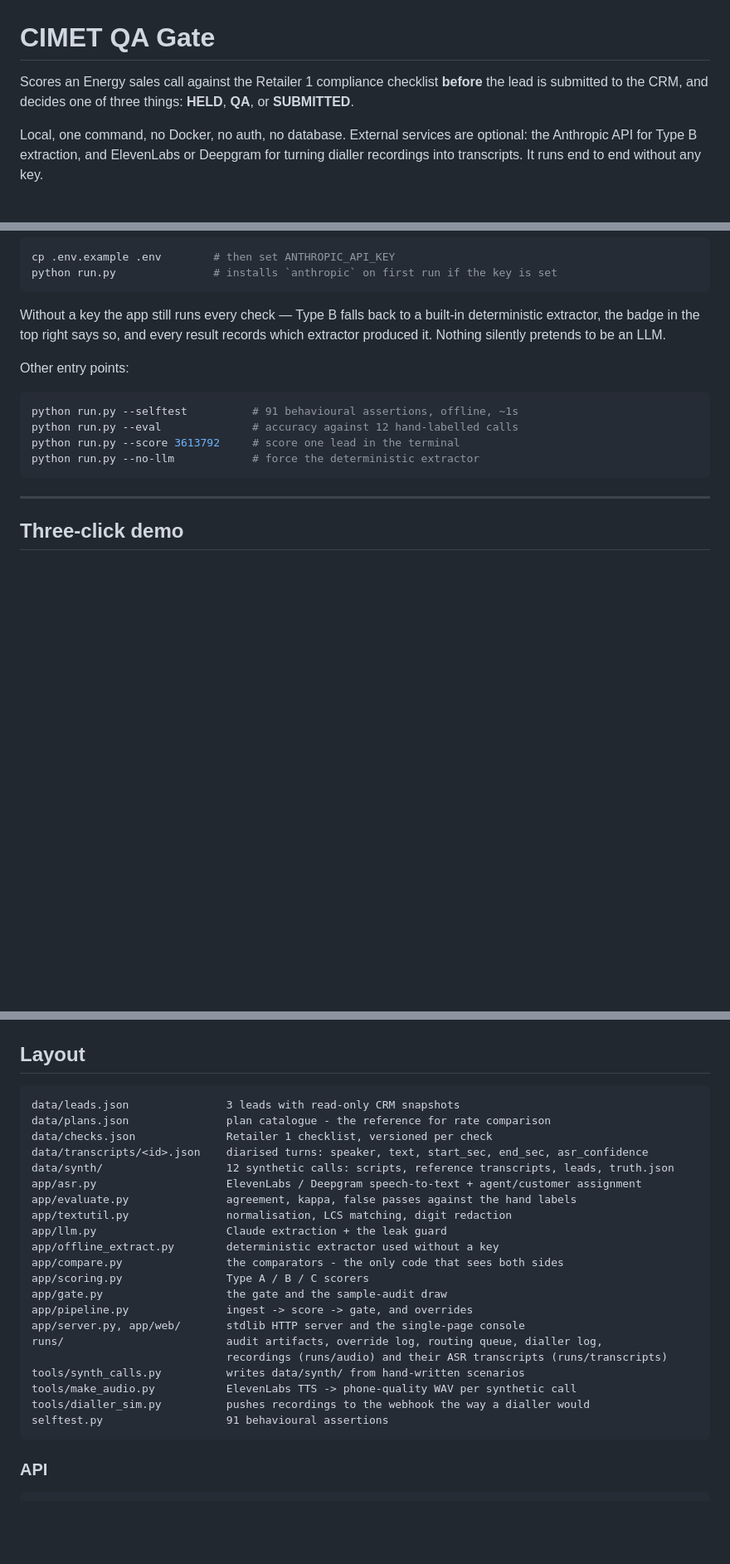
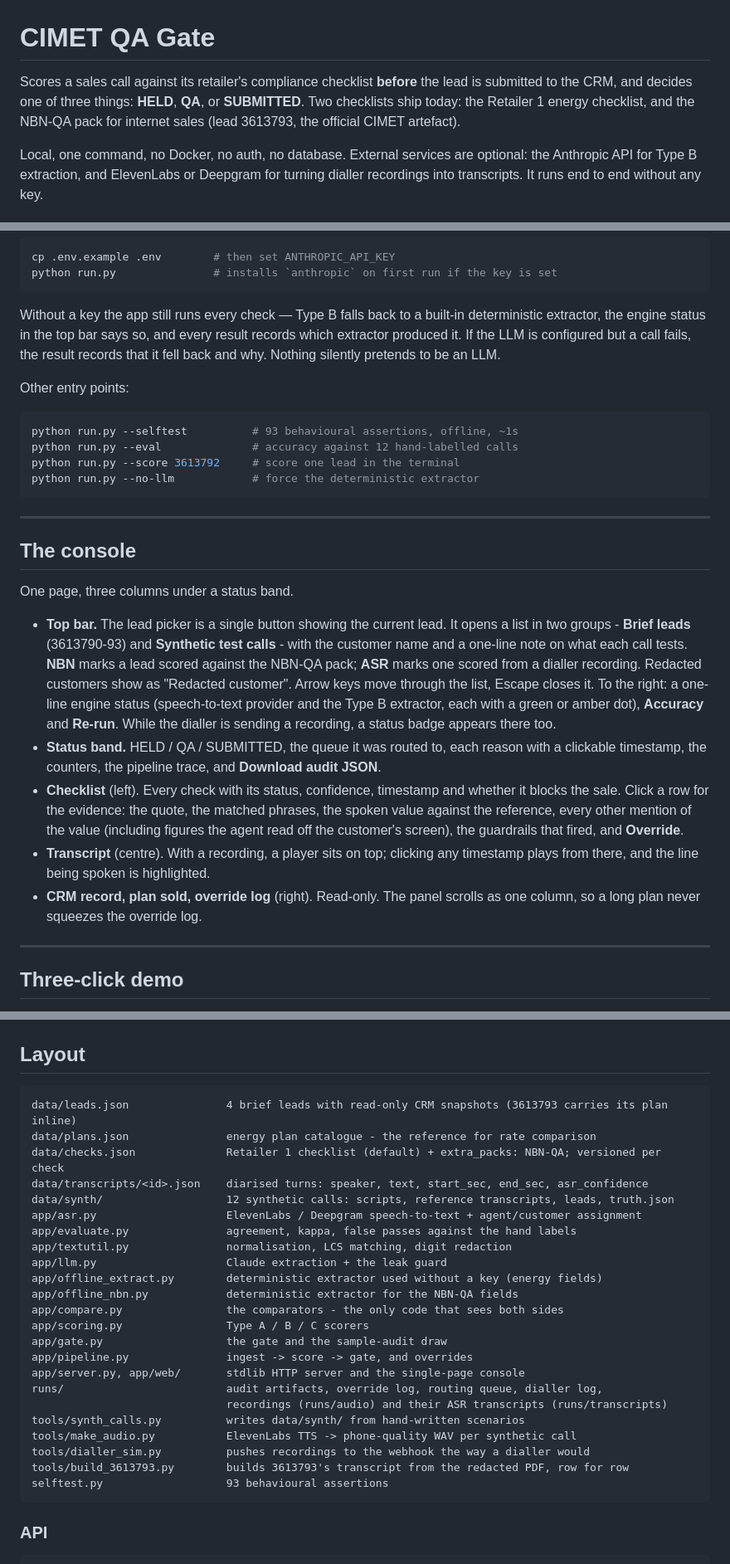
Before and after one commit to webneco/cimet-qa, a Markdown page: README.md, 3 parts joined by grey strips. Shown at 83% size. Drawn GitHub-style; blank space fills up the shorter version.

Commit message:
Updated README.md to clarify sales call scoring process and enhance console UI details

````diff
--- a/README.md
+++ b/README.md
@@ -1,8 +1,9 @@
 # CIMET QA Gate
 
-Scores an Energy sales call against the Retailer 1 compliance checklist **before**
-the lead is submitted to the CRM, and decides one of three things: **HELD**, **QA**,
-or **SUBMITTED**.
+Scores a sales call against its retailer's compliance checklist **before** the lead
+is submitted to the CRM, and decides one of three things: **HELD**, **QA**, or
+**SUBMITTED**. Two checklists ship today: the Retailer 1 energy checklist, and the
+NBN-QA pack for internet sales (lead 3613793, the official CIMET artefact).
 
 Local, one command, no Docker, no auth, no database. External services are optional:
 the Anthropic API for Type B extraction, and ElevenLabs or Deepgram for turning dialler
@@ -28,17 +29,45 @@ python run.py               # installs `anthropic` on first run if the key is se
 ```
 
 Without a key the app still runs every check — Type B falls back to a built-in
-deterministic extractor, the badge in the top right says so, and every result
-records which extractor produced it. Nothing silently pretends to be an LLM.
+deterministic extractor, the engine status in the top bar says so, and every result
+records which extractor produced it. If the LLM is configured but a call fails, the
+result records that it fell back and why. Nothing silently pretends to be an LLM.
 
 Other entry points:
 
 ```bash
-python run.py --selftest          # 91 behavioural assertions, offline, ~1s
+python run.py --selftest          # 93 behavioural assertions, offline, ~1s
 python run.py --eval              # accuracy against 12 hand-labelled calls
 python run.py --score 3613792     # score one lead in the terminal
 python run.py --no-llm            # force the deterministic extractor
 ```
+
+---
+
+## The console
+
+One page, three columns under a status band.
+
+- **Top bar.** The lead picker is a single button showing the current lead. It opens
+  a list in two groups - **Brief leads** (3613790-93) and **Synthetic test calls** -
+  with the customer name and a one-line note on what each call tests. **NBN** marks a
+  lead scored against the NBN-QA pack; **ASR** marks one scored from a dialler
+  recording. Redacted customers show as "Redacted customer". Arrow keys move through
+  the list, Escape closes it. To the right: a one-line engine status (speech-to-text
+  provider and the Type B extractor, each with a green or amber dot), **Accuracy**
+  and **Re-run**. While the dialler is sending a recording, a status badge appears
+  there too.
+- **Status band.** HELD / QA / SUBMITTED, the queue it was routed to, each reason with
+  a clickable timestamp, the counters, the pipeline trace, and **Download audit JSON**.
+- **Checklist** (left). Every check with its status, confidence, timestamp and whether
+  it blocks the sale. Click a row for the evidence: the quote, the matched phrases,
+  the spoken value against the reference, every other mention of the value (including
+  figures the agent read off the customer's screen), the guardrails that fired, and
+  **Override**.
+- **Transcript** (centre). With a recording, a player sits on top; clicking any
+  timestamp plays from there, and the line being spoken is highlighted.
+- **CRM record, plan sold, override log** (right). Read-only. The panel scrolls as one
+  column, so a long plan never squeezes the override log.
 
 ---
 
@@ -308,16 +339,17 @@ and how the agent was identified.
 ## Layout
 
 ```
-data/leads.json               3 leads with read-only CRM snapshots
-data/plans.json               plan catalogue - the reference for rate comparison
-data/checks.json              Retailer 1 checklist, versioned per check
+data/leads.json               4 brief leads with read-only CRM snapshots (3613793 carries its plan inline)
+data/plans.json               energy plan catalogue - the reference for rate comparison
+data/checks.json              Retailer 1 checklist (default) + extra_packs: NBN-QA; versioned per check
 data/transcripts/<id>.json    diarised turns: speaker, text, start_sec, end_sec, asr_confidence
 data/synth/                   12 synthetic calls: scripts, reference transcripts, leads, truth.json
 app/asr.py                    ElevenLabs / Deepgram speech-to-text + agent/customer assignment
 app/evaluate.py               agreement, kappa, false passes against the hand labels
 app/textutil.py               normalisation, LCS matching, digit redaction
 app/llm.py                    Claude extraction + the leak guard
-app/offline_extract.py        deterministic extractor used without a key
+app/offline_extract.py        deterministic extractor used without a key (energy fields)
+app/offline_nbn.py            deterministic extractor for the NBN-QA fields
 app/compare.py                the comparators - the only code that sees both sides
 app/scoring.py                Type A / B / C scorers
 app/gate.py                   the gate and the sample-audit draw
@@ -328,7 +360,8 @@ runs/                         audit artifacts, override log, routing queue, dial
 tools/synth_calls.py          writes data/synth/ from hand-written scenarios
 tools/make_audio.py           ElevenLabs TTS -> phone-quality WAV per synthetic call
 tools/dialler_sim.py          pushes recordings to the webhook the way a dialler would
-selftest.py                   91 behavioural assertions
+tools/build_3613793.py        builds 3613793's transcript from the redacted PDF, row for row
+selftest.py                   93 behavioural assertions
 ```
 
 ### API
````
Also changed, not shown: other parts of README.md (+10 -5 lines).
